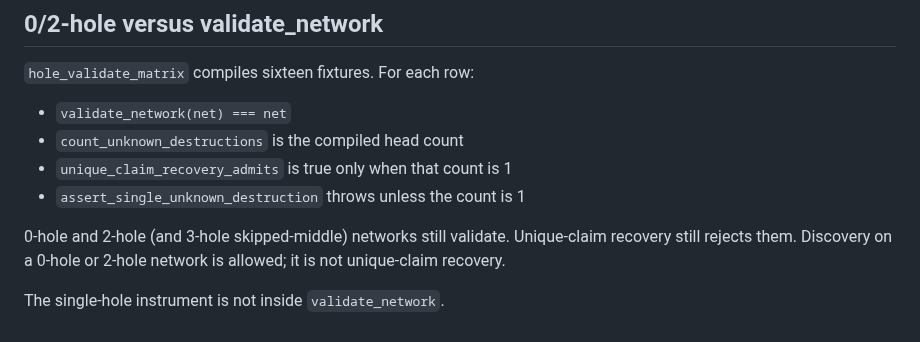
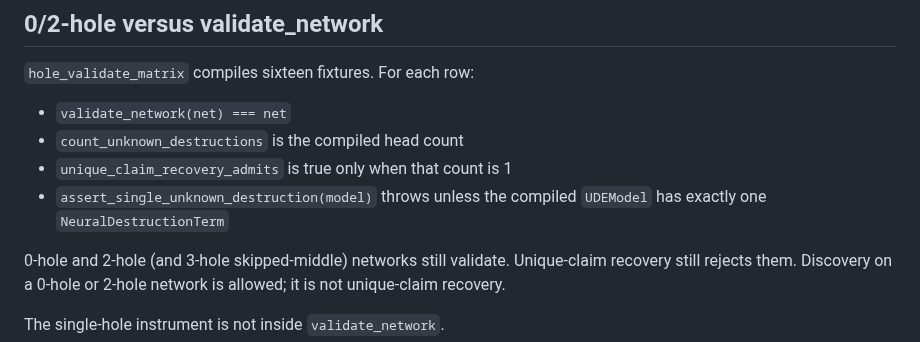
Before and after one commit to utkuyilmaz1903/BioDynaX.jl, a Markdown page: docs/src/failure-modes.md, the part around the change. Drawn GitHub-style.

Commit message:
State that the single-hole assert takes a compiled UDEModel.
Co-authored-by: Utku Yılmaz <utkuyilmaz1903@users.noreply.github.com>

```diff
--- a/docs/src/failure-modes.md
+++ b/docs/src/failure-modes.md
@@ -73,7 +73,8 @@ no candidates and no `0.99` F1 string.
 - `validate_network(net) === net`
 - `count_unknown_destructions` is the compiled head count
 - `unique_claim_recovery_admits` is true only when that count is 1
-- `assert_single_unknown_destruction` throws unless the count is 1
+- `assert_single_unknown_destruction(model)` throws unless the
+  compiled `UDEModel` has exactly one `NeuralDestructionTerm`
 
 0-hole and 2-hole (and 3-hole skipped-middle) networks still validate.
 Unique-claim recovery still rejects them. Discovery on a 0-hole or
```
